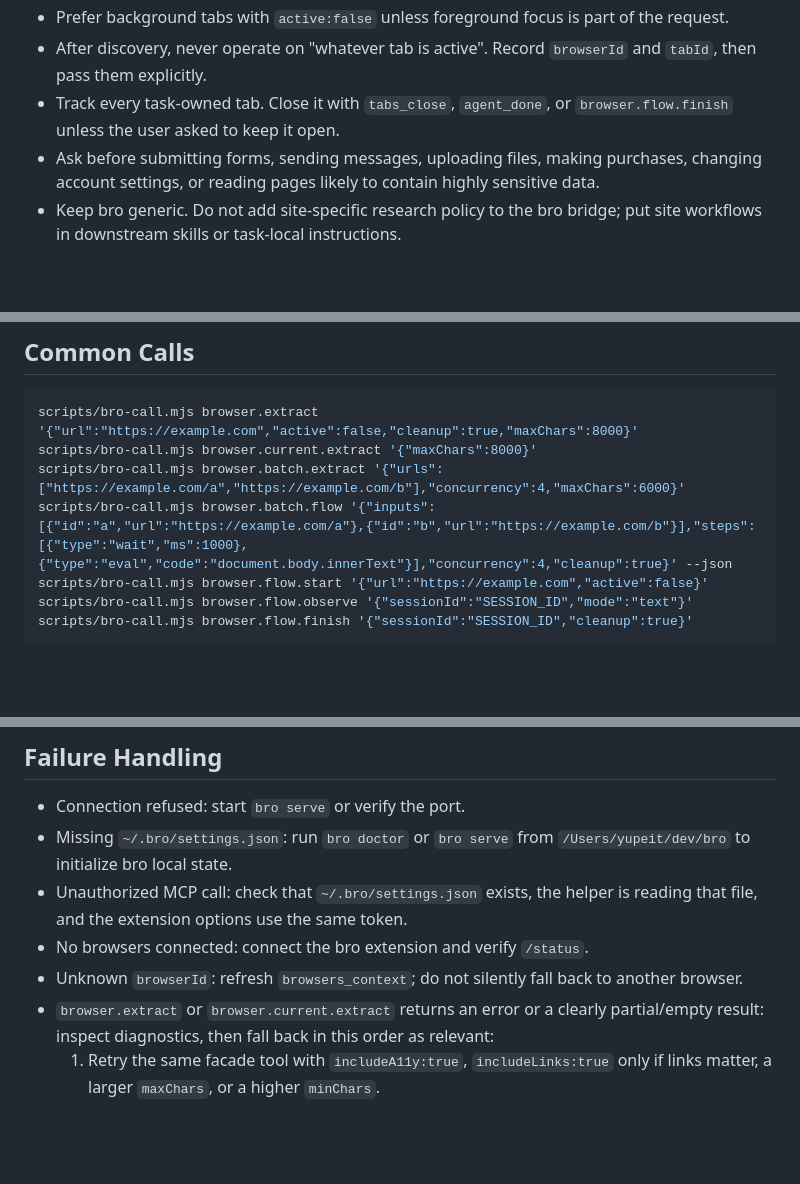
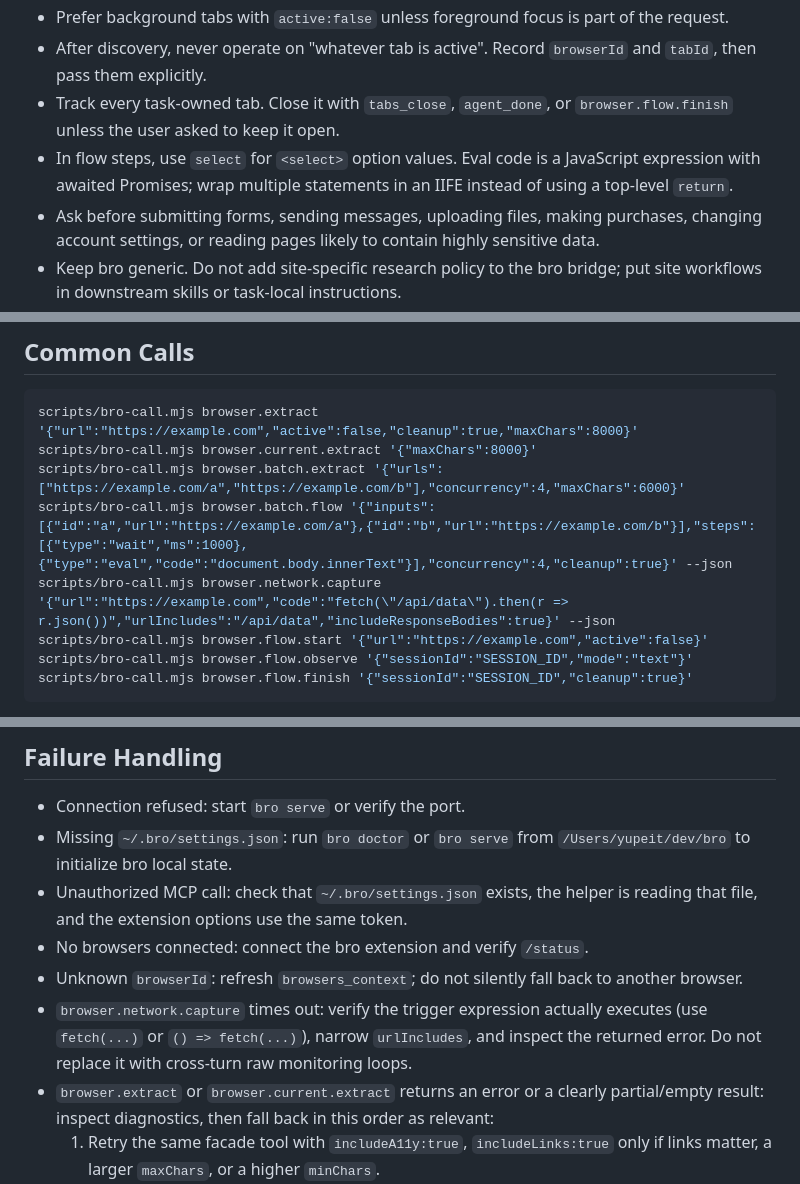
Before and after one commit to xiaotianxt/skills, a Markdown page: skills/bro-browser/SKILL.md, 3 parts joined by grey strips. Drawn GitHub-style; blank space fills up the shorter version.

```diff
--- a/skills/bro-browser/SKILL.md
+++ b/skills/bro-browser/SKILL.md
@@ -145,6 +154,7 @@ needs live tabs afterward.
 - Prefer background tabs with `active:false` unless foreground focus is part of the request.
 - After discovery, never operate on "whatever tab is active". Record `browserId` and `tabId`, then pass them explicitly.
 - Track every task-owned tab. Close it with `tabs_close`, `agent_done`, or `browser.flow.finish` unless the user asked to keep it open.
+- In flow steps, use `select` for `<select>` option values. Eval code is a JavaScript expression with awaited Promises; wrap multiple statements in an IIFE instead of using a top-level `return`.
 - Ask before submitting forms, sending messages, uploading files, making purchases, changing account settings, or reading pages likely to contain highly sensitive data.
 - Keep bro generic. Do not add site-specific research policy to the bro bridge; put site workflows in downstream skills or task-local instructions.
 
@@ -155,6 +165,7 @@ scripts/bro-call.mjs browser.extract '{"url":"https://example.com","active":fals
 scripts/bro-call.mjs browser.current.extract '{"maxChars":8000}'
 scripts/bro-call.mjs browser.batch.extract '{"urls":["https://example.com/a","https://example.com/b"],"concurrency":4,"maxChars":6000}'
 scripts/bro-call.mjs browser.batch.flow '{"inputs":[{"id":"a","url":"https://example.com/a"},{"id":"b","url":"https://example.com/b"}],"steps":[{"type":"wait","ms":1000},{"type":"eval","code":"document.body.innerText"}],"concurrency":4,"cleanup":true}' --json
+scripts/bro-call.mjs browser.network.capture '{"url":"https://example.com","code":"fetch(\"/api/data\").then(r => r.json())","urlIncludes":"/api/data","includeResponseBodies":true}' --json
 scripts/bro-call.mjs browser.flow.start '{"url":"https://example.com","active":false}'
 scripts/bro-call.mjs browser.flow.observe '{"sessionId":"SESSION_ID","mode":"text"}'
 scripts/bro-call.mjs browser.flow.finish '{"sessionId":"SESSION_ID","cleanup":true}'
@@ -169,6 +180,7 @@ For structured output, add `--json`.
 - Unauthorized MCP call: check that `~/.bro/settings.json` exists, the helper is reading that file, and the extension options use the same token.
 - No browsers connected: connect the bro extension and verify `/status`.
 - Unknown `browserId`: refresh `browsers_context`; do not silently fall back to another browser.
+- `browser.network.capture` times out: verify the trigger expression actually executes (use `fetch(...)` or `() => fetch(...)`), narrow `urlIncludes`, and inspect the returned error. Do not replace it with cross-turn raw monitoring loops.
 - `browser.extract` or `browser.current.extract` returns an error or a clearly partial/empty result: inspect diagnostics, then fall back in this order as relevant:
   1. Retry the same facade tool with `includeA11y:true`, `includeLinks:true` only if links matter, a larger `maxChars`, or a higher `minChars`.
   2. Use `browsers_context` and `tabs_context` only if you need to confirm connection state, find an existing tab, or recover a task-owned tab left open by a failed extraction.
```
Also changed, not shown: other parts of skills/bro-browser/SKILL.md (+12 -3 lines).
